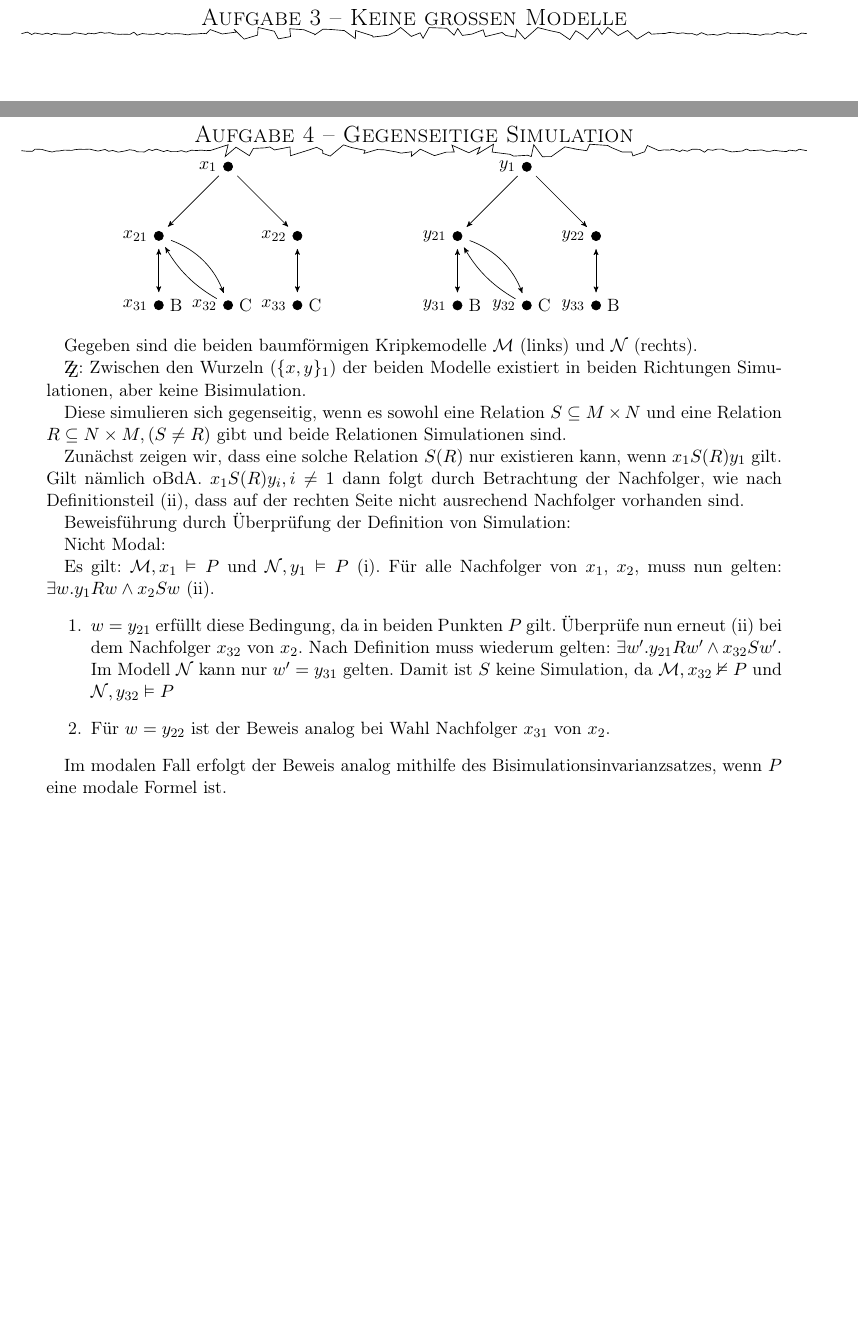
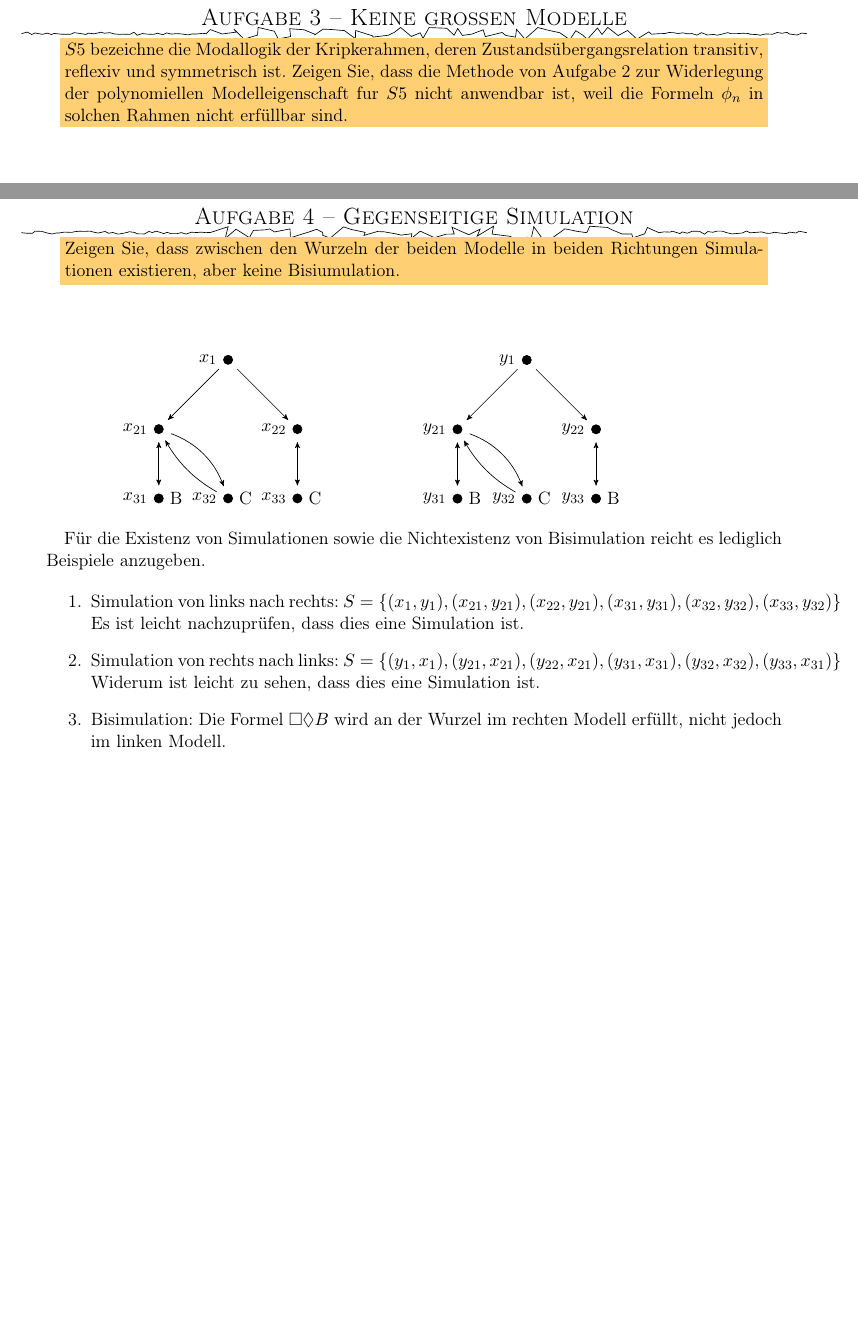
Before and after one commit to quaestor/ontosweb, a LaTeX document (main.tex, which reads uebung5.tex): two parts of pages 3 and 4 of 4, joined at a grey line, cut so that both start at the same text, the shorter picture padded with empty space. Compiled offline with pdfLaTeX.

Commit message:
aufgabe 4 verkürzt

```diff
--- a/uebung5.tex
+++ b/uebung5.tex
@@ -139,8 +139,16 @@ j + 7\right) + (n - i + 1) \right) + n = \frac{5+(65 n)}{6}+5 n^2+\frac{n^3}{6}
 \in \mathcal{O}(n^3)
 \]
 \aufgabe{3}{Keine großen Modelle}
+\angabe{$S5$ bezeichne die Modallogik der Kripkerahmen, deren Zustandsübergangsrelation transitiv, reflexiv
+	und symmetrisch ist. Zeigen Sie, dass die Methode von Aufgabe~2 zur Widerlegung der polynomiellen
+	Modelleigenschaft fur $S5$ nicht anwendbar ist, weil die Formeln $\phi_n$ in solchen Rahmen nicht erfüllbar sind.}
+
+%% TODO: Aufgabe 3
 
 \aufgabe{4}{Gegenseitige Simulation}
+\angabe{Zeigen Sie, dass zwischen den Wurzeln der beiden Modelle in beiden Richtungen Simulationen existieren,
+aber keine Bisiumulation.}
+
 \begin{center}
 \begin{minipage}{0.4\textwidth}
 
@@ -197,39 +205,50 @@ j + 7\right) + (n - i + 1) \right) + n = \frac{5+(65 n)}{6}+5 n^2+\frac{n^3}{6}
 \end{minipage}
 \end{center}
 
-Gegeben sind die beiden baumförmigen Kripkemodelle \kripke{M} (links) und
-\kripke{N} (rechts).
+Für die Existenz von Simulationen sowie die Nichtexistenz von Bisimulation reicht es
+lediglich Beispiele anzugeben.
 
-$\mathrm{Z\kern-0.4em\raise-0.4ex\hbox{Z}}$: Zwischen den Wurzeln ($\{x,y\}_1$)
-der beiden Modelle existiert in beiden Richtungen Simulationen, aber keine
-Bisimulation.
-
-Diese simulieren sich gegenseitig, wenn es sowohl eine Relation $S \subseteq M \times
-N$ und eine Relation $R \subseteq N \times M, (S \neq R)$ gibt und beide Relationen
-Simulationen sind.
-
-Zunächst zeigen wir, dass eine solche Relation $S(R)$ nur existieren kann, wenn
-$x_1 S(R) y_1$ gilt. Gilt nämlich oBdA. $x_1 S(R) y_i, i \neq 1$ dann folgt durch
-Betrachtung der Nachfolger, wie nach Definitionsteil (ii), dass auf der rechten
-Seite nicht ausrechend Nachfolger vorhanden sind.
-
-Beweisführung durch Überprüfung der Definition von Simulation:
-
-Nicht Modal:
-
-Es gilt: $\kripke{M}, x_1 \vDash P$ und $\kripke{N},y_1 \vDash P$ (i). Für alle
-Nachfolger von $x_1$, $x_2$, muss nun gelten: $\exists w.y_1 R w \wedge x_2 S w$
-(ii).
 \begin{enumerate}
-	\item $w = y_{21}$ erfüllt diese Bedingung, da in beiden Punkten $P$ gilt.
-		Überprüfe nun erneut (ii) bei dem Nachfolger $x_{32}$ von $x_2$. Nach
-		Definition muss wiederum gelten: $\exists w'.y_{21} R w' \wedge x_{32} S
-		w'$. Im Modell \kripke{N} kann nur $w' = y_{31}$ gelten. Damit ist $S$
-		keine Simulation, da $\kripke{M}, x_{32} \nvDash P$ und $\kripke{N},
-		y_{32} \vDash P$
-	\item Für $w = y_{22}$ ist der Beweis analog bei Wahl Nachfolger $x_{31}$
-		von $x_2$.
+	\item Simulation von links nach rechts: $S = \{ (x_1,y_1), (x_{21}, y_{21}), (x_{22}, y_{21}), (x_{31}, y_{31}), (x_{32},  y_{32}), (x_{33}, y_{32}) \}$
+		Es ist leicht nachzuprüfen, dass dies eine Simulation ist.
+	\item Simulation von rechts nach links: $S = \{ (y_1,x_1), (y_{21}, x_{21}), (y_{22}, x_{21}), (y_{31}, x_{31}), (y_{32},  x_{32}), (y_{33}, x_{31}) \}$
+		Widerum ist leicht zu sehen, dass dies eine Simulation ist.
+	\item Bisimulation: Die Formel $\Box \dia B$ wird an der Wurzel im rechten Modell erfüllt, nicht jedoch im linken Modell.
 \end{enumerate}
 
-Im modalen Fall erfolgt der Beweis analog mithilfe des
-Bisimulationsinvarianzsatzes, wenn $P$ eine modale Formel ist.
+%Gegeben sind die beiden baumförmigen Kripkemodelle \kripke{M} (links) und
+%\kripke{N} (rechts).
+
+%$\mathrm{Z\kern-0.4em\raise-0.4ex\hbox{Z}}$: Zwischen den Wurzeln ($\{x,y\}_1$)
+%der beiden Modelle existiert in beiden Richtungen Simulationen, aber keine
+%Bisimulation.
+
+%Diese simulieren sich gegenseitig, wenn es sowohl eine Relation $S \subseteq M \times
+%N$ und eine Relation $R \subseteq N \times M, (S \neq R)$ gibt und beide Relationen
+%Simulationen sind.
+
+%Zunächst zeigen wir, dass eine solche Relation $S(R)$ nur existieren kann, wenn
+%$x_1 S(R) y_1$ gilt. Gilt nämlich oBdA. $x_1 S(R) y_i, i \neq 1$ dann folgt durch
+%Betrachtung der Nachfolger, wie nach Definitionsteil (ii), dass auf der rechten
+%Seite nicht ausrechend Nachfolger vorhanden sind.
+
+%Beweisführung durch Überprüfung der Definition von Simulation:
+
+%Nicht Modal:
+
+%Es gilt: $\kripke{M}, x_1 \vDash P$ und $\kripke{N},y_1 \vDash P$ (i). Für alle
+%Nachfolger von $x_1$, $x_2$, muss nun gelten: $\exists w.y_1 R w \wedge x_2 S w$
+%(ii).
+%\begin{enumerate}
+	%\item $w = y_{21}$ erfüllt diese Bedingung, da in beiden Punkten $P$ gilt.
+		%Überprüfe nun erneut (ii) bei dem Nachfolger $x_{32}$ von $x_2$. Nach
+		%Definition muss wiederum gelten: $\exists w'.y_{21} R w' \wedge x_{32} S
+		%w'$. Im Modell \kripke{N} kann nur $w' = y_{31}$ gelten. Damit ist $S$
+		%keine Simulation, da $\kripke{M}, x_{32} \nvDash P$ und $\kripke{N},
+		%y_{32} \vDash P$
+	%\item Für $w = y_{22}$ ist der Beweis analog bei Wahl Nachfolger $x_{31}$
+		%von $x_2$.
+%\end{enumerate}
+
+%Im modalen Fall erfolgt der Beweis analog mithilfe des
+%Bisimulationsinvarianzsatzes, wenn $P$ eine modale Formel ist.
```
